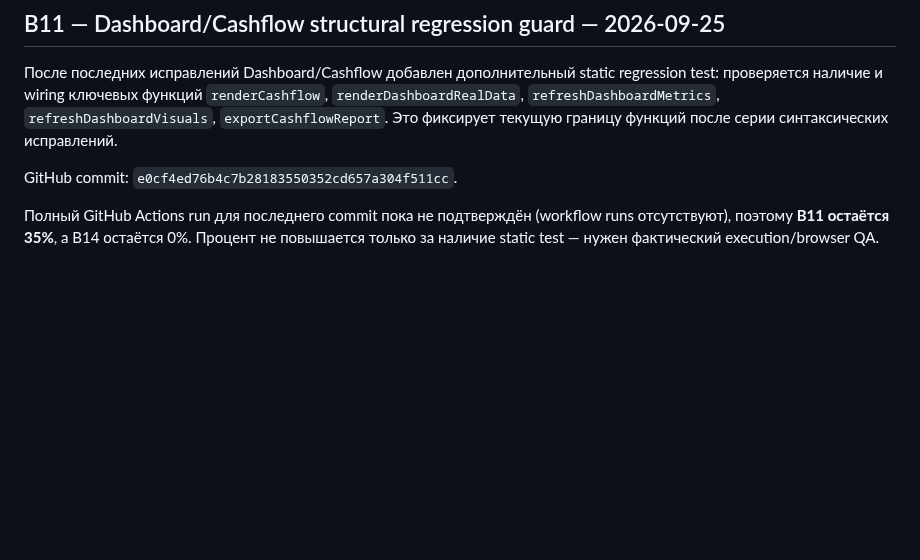
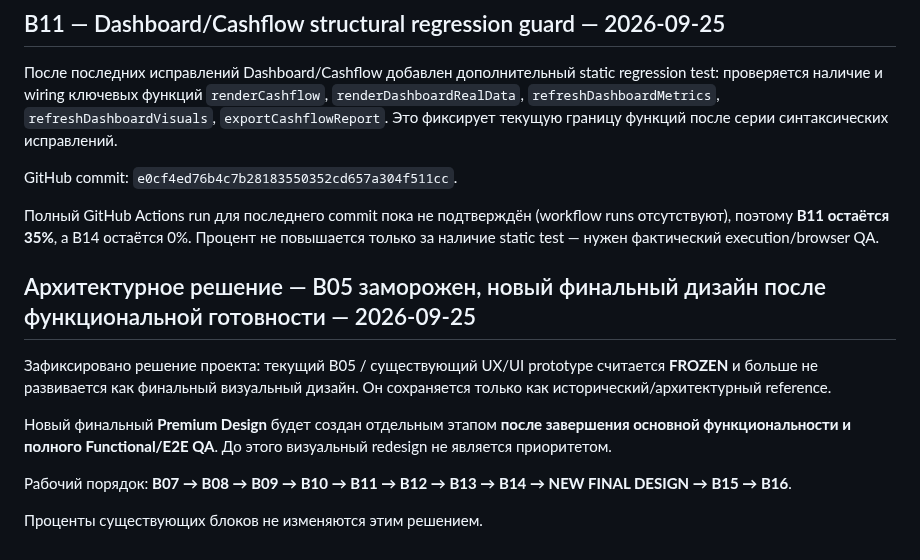
Before and after one commit to lukeniukrostyslav/biznes, a Markdown page: docs/PROGRESS.md, the part around the change. Drawn GitHub-style; blank space fills up the shorter version.

Commit message:
docs: freeze legacy B05 design and defer final redesign

```diff
--- a/docs/PROGRESS.md
+++ b/docs/PROGRESS.md
@@ -480,3 +480,13 @@ QA: source-level verification выполнена. GitHub Actions в репози
 GitHub commit: `e0cf4ed76b4c7b28183550352cd657a304f511cc`.
 
 Полный GitHub Actions run для последнего commit пока не подтверждён (workflow runs отсутствуют), поэтому **B11 остаётся 35%**, а B14 остаётся 0%. Процент не повышается только за наличие static test — нужен фактический execution/browser QA.
+
+## Архитектурное решение — B05 заморожен, новый финальный дизайн после функциональной готовности — 2026-09-25
+
+Зафиксировано решение проекта: текущий B05 / существующий UX/UI prototype считается **FROZEN** и больше не развивается как финальный визуальный дизайн. Он сохраняется только как исторический/архитектурный reference.
+
+Новый финальный **Premium Design** будет создан отдельным этапом **после завершения основной функциональности и полного Functional/E2E QA**. До этого визуальный redesign не является приоритетом.
+
+Рабочий порядок: **B07 → B08 → B09 → B10 → B11 → B12 → B13 → B14 → NEW FINAL DESIGN → B15 → B16**.
+
+Проценты существующих блоков не изменяются этим решением.
```
